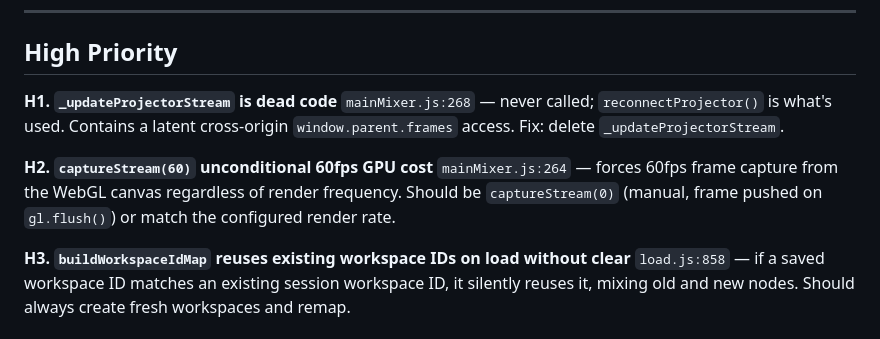
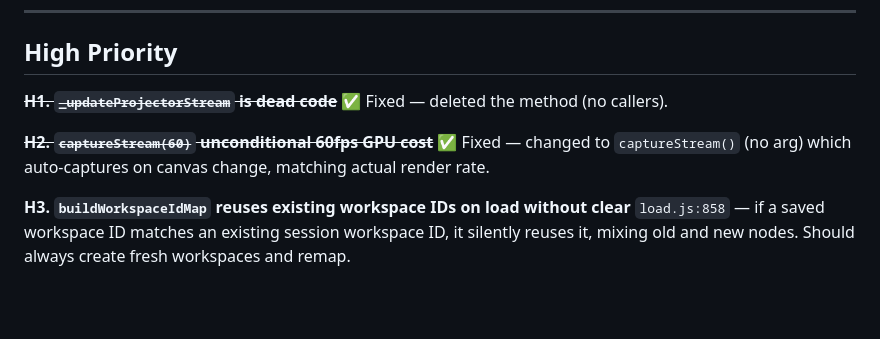
Before and after one commit to figrita/silvia, a Markdown page: concerns.md, the part around the change. Rendered like a GitHub page; blank space fills up the shorter version.

Commit message:
Update concerns.md: mark H1, H2 as fixed

```diff
--- a/concerns.md
+++ b/concerns.md
@@ -22,12 +22,9 @@ Tracked issues from pre-ship code review. Ordered by priority within each sectio
 
 ## High Priority
 
-**H1. `_updateProjectorStream` is dead code**
-`mainMixer.js:268` — never called; `reconnectProjector()` is what's used. Contains a latent cross-origin `window.parent.frames` access.
-Fix: delete `_updateProjectorStream`.
+~~**H1. `_updateProjectorStream` is dead code**~~ ✅ Fixed — deleted the method (no callers).
 
-**H2. `captureStream(60)` unconditional 60fps GPU cost**
-`mainMixer.js:264` — forces 60fps frame capture from the WebGL canvas regardless of render frequency. Should be `captureStream(0)` (manual, frame pushed on `gl.flush()`) or match the configured render rate.
+~~**H2. `captureStream(60)` unconditional 60fps GPU cost**~~ ✅ Fixed — changed to `captureStream()` (no arg) which auto-captures on canvas change, matching actual render rate.
 
 **H3. `buildWorkspaceIdMap` reuses existing workspace IDs on load without clear**
 `load.js:858` — if a saved workspace ID matches an existing session workspace ID, it silently reuses it, mixing old and new nodes. Should always create fresh workspaces and remap.
```
